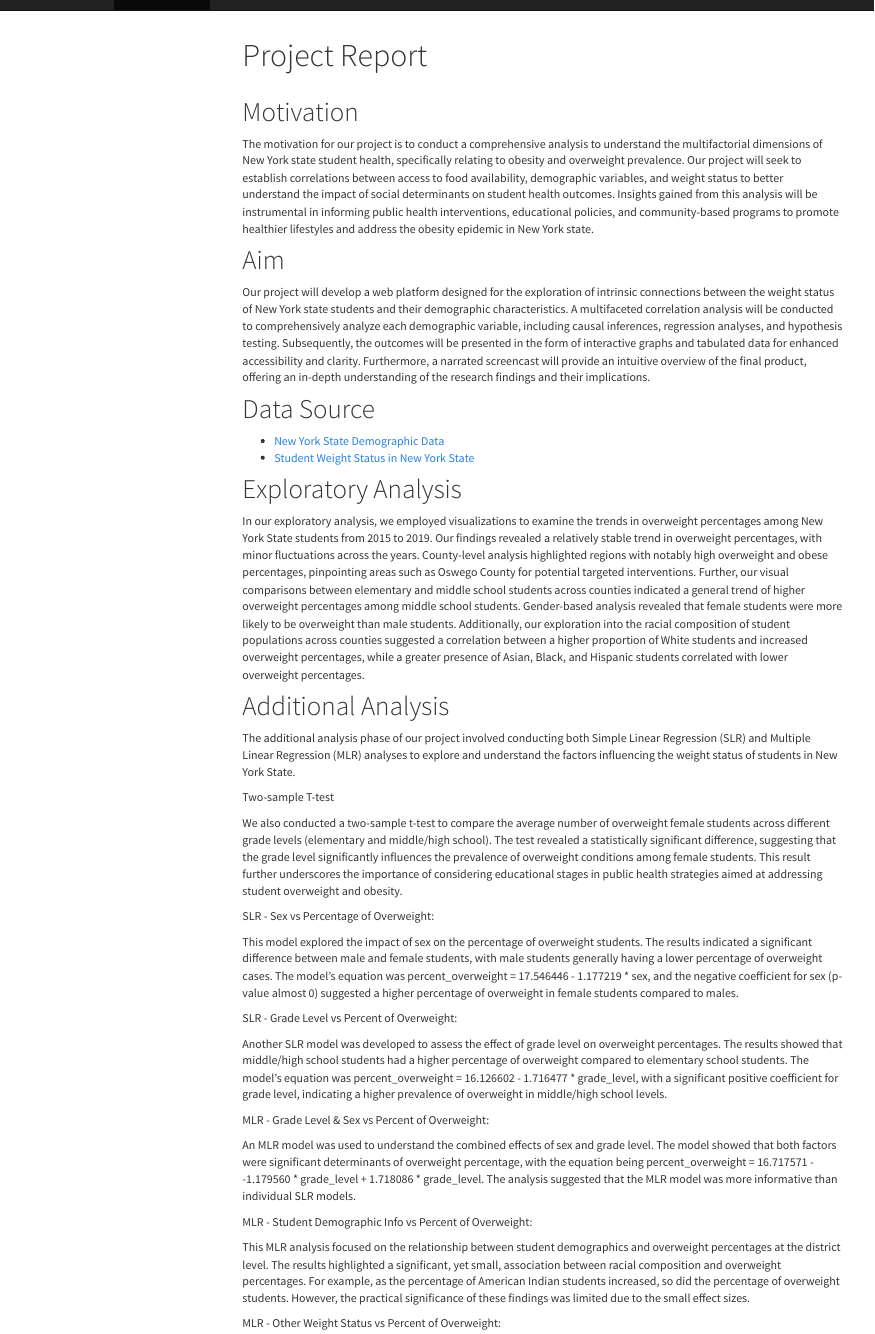
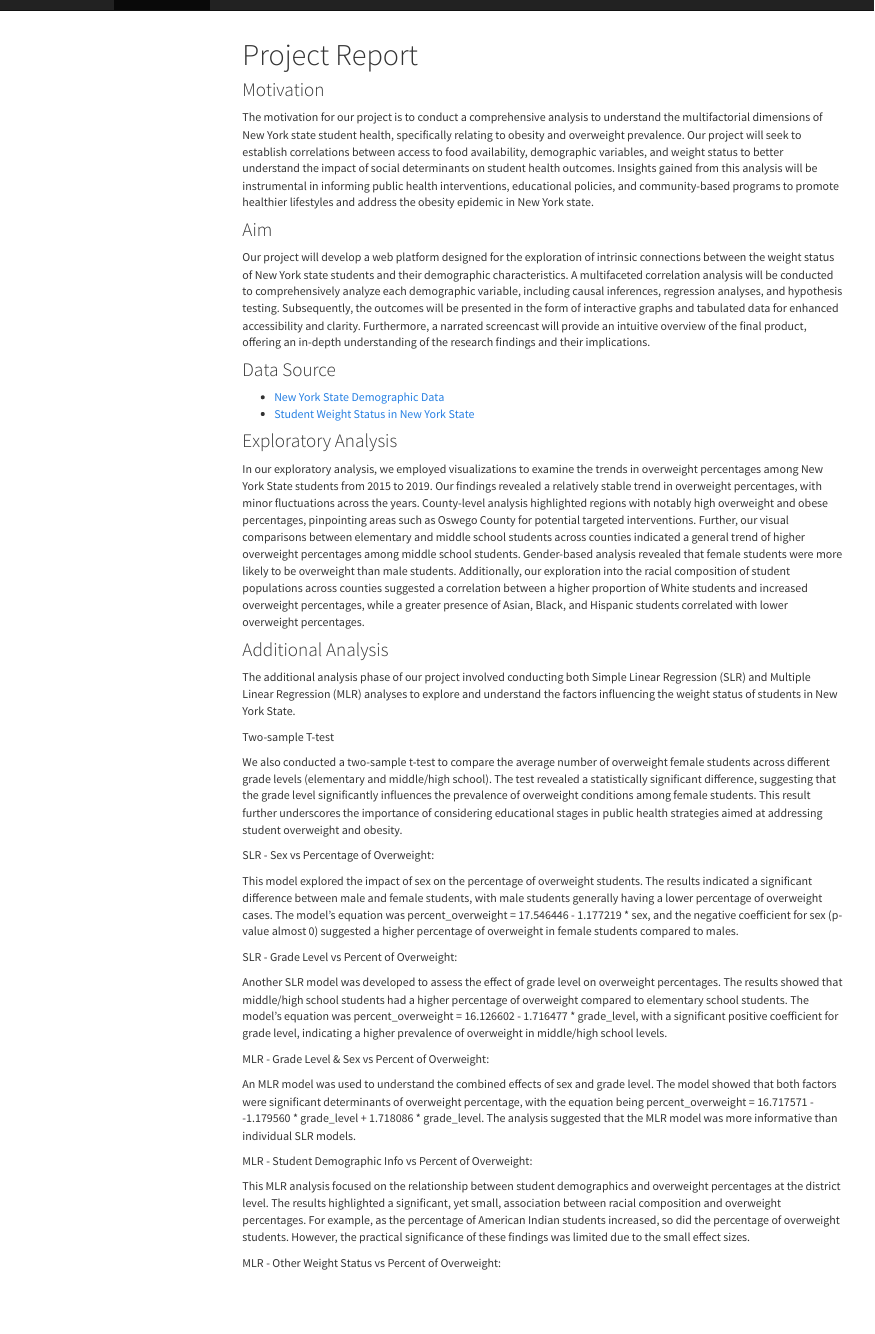
Before and after one commit to cara-dong/nyweight.github.io, an R Markdown document (Project_report.Rmd): the page in a window 1100 px wide, from its top. The pictures show the output file Project_report.html that the author committed with the source, opened offline; library style sheets and scripts come from the installed R packages; menus at the side of the page are left out.

Commit message:
project report title and subtitles

```diff
--- a/Project_report.Rmd
+++ b/Project_report.Rmd
@@ -5,27 +6,25 @@ output:
     toc_float: true
 ---
 
-<h1 style="font-size: 40px; margin-bottom: 30px;">Project Report</h1>
-
-# Motivation
+### Motivation
 
 The motivation for our project is to conduct a comprehensive analysis to understand the multifactorial dimensions of New York state student health, specifically relating to obesity and overweight prevalence. Our project will seek to establish correlations between access to food availability, demographic variables, and weight status to better understand the impact of social determinants on student health outcomes. Insights gained from this analysis will be instrumental in informing public health interventions, educational policies, and community-based programs to promote healthier lifestyles and address the obesity epidemic in New York state.
 
-# Aim
+### Aim
 
 Our project will develop a web platform designed for the exploration of intrinsic connections between the weight status of New York state students and their demographic characteristics. A multifaceted correlation analysis will be conducted to comprehensively analyze each demographic variable, including causal inferences, regression analyses, and hypothesis testing. Subsequently, the outcomes will be presented in the form of interactive graphs and tabulated data for enhanced accessibility and clarity. Furthermore, a narrated screencast will provide an intuitive overview of the final product, offering an in-depth understanding of the research findings and their implications.
 
-# Data Source
+### Data Source
 
 - [New York State Demographic Data](https://pad.human.cornell.edu/schools/datadownload.cfm)
 - [Student Weight Status in New York State](https://health.data.ny.gov/Health/Student-Weight-Status-Category-Reporting-Results-B/es3k-2aus)
 
 
-# Exploratory Analysis
+### Exploratory Analysis
 
 In our exploratory analysis, we employed visualizations to examine the trends in overweight percentages among New York State students from 2015 to 2019. Our findings revealed a relatively stable trend in overweight percentages, with minor fluctuations across the years. County-level analysis highlighted regions with notably high overweight and obese percentages, pinpointing areas such as Oswego County for potential targeted interventions. Further, our visual comparisons between elementary and middle school students across counties indicated a general trend of higher overweight percentages among middle school students. Gender-based analysis revealed that female students were more likely to be overweight than male students. Additionally, our exploration into the racial composition of student populations across counties suggested a correlation between a higher proportion of White students and increased overweight percentages, while a greater presence of Asian, Black, and Hispanic students correlated with lower overweight percentages.
 
-# Additional Analysis
+### Additional Analysis
 The additional analysis phase of our project involved conducting both Simple Linear Regression (SLR) and Multiple Linear Regression (MLR) analyses to explore and understand the factors influencing the weight status of students in New York State.
 
 Two-sample T-test
```
Also changed, not shown: Project_report.html, Project_report.Rmd (3 more changed lines).
